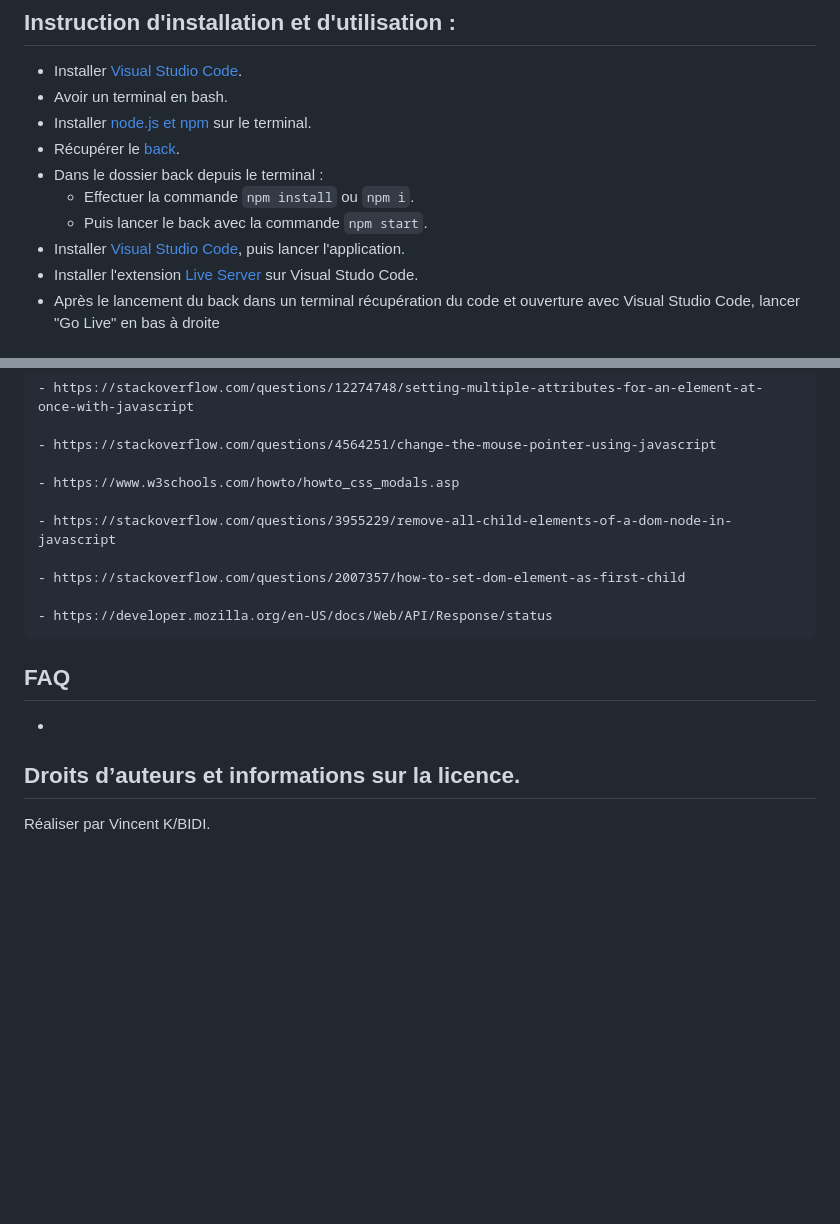
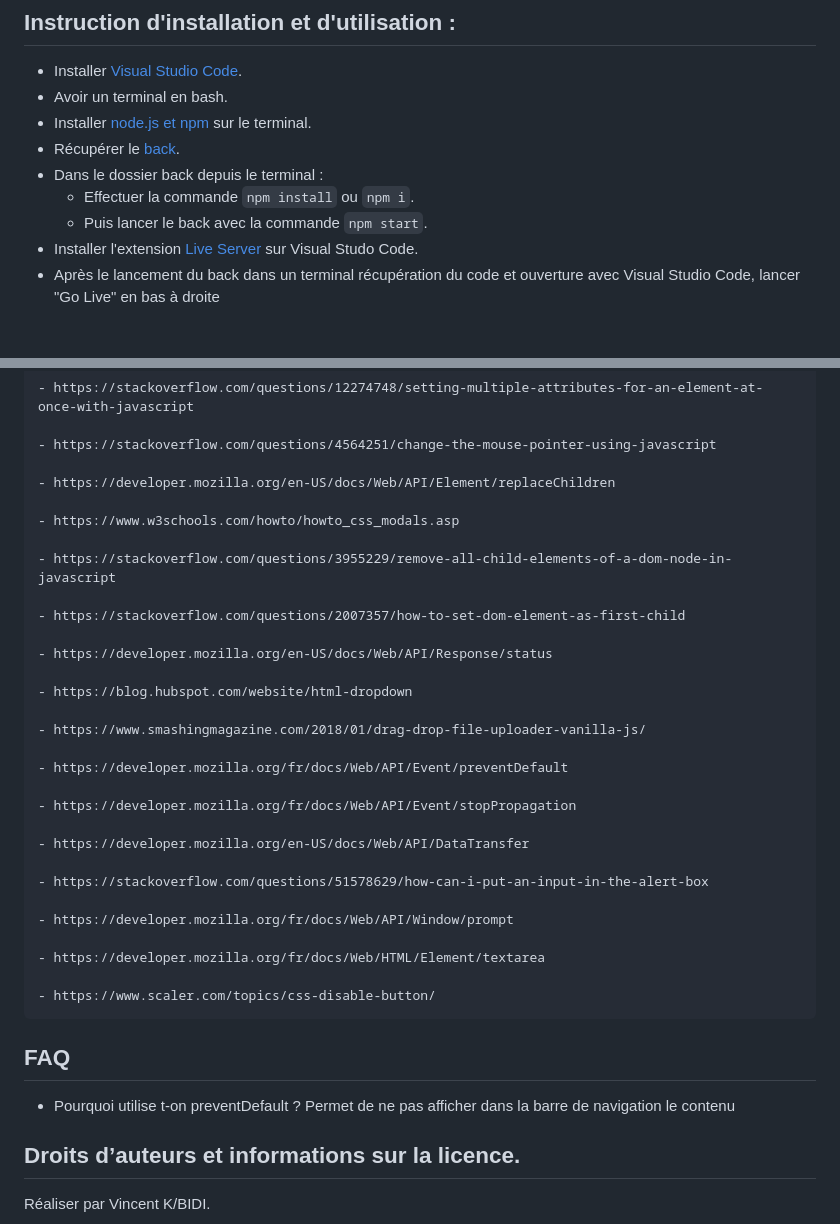
Before and after one commit to archi974/Portfolio_Architect_Interieur, a Markdown page: README.md, 2 parts joined by grey strips. GitHub-like rendering; blank space fills up the shorter version.

Commit message:
[UPDATE] new link and corrected

```diff
--- a/README.md
+++ b/README.md
@@ -41,7 +41,6 @@ Ayant terminé votre dernier projet avec un peu d'avance, vous êtes envoyé en
 - Dans le dossier back depuis le terminal :
     - Effectuer la commande `npm install` ou `npm i`.
     - Puis lancer le back avec la commande `npm start`.
-- Installer [Visual Studio Code](https://code.visualstudio.com/), puis lancer l'application.
 - Installer l'extension [Live Server](https://marketplace.visualstudio.com/items?itemName=ritwickdey.LiveServer) sur Visual Studo Code.
 - Après le lancement du back dans un terminal récupération du code et ouverture avec Visual Studio Code, lancer "Go Live" en bas à droite
 
@@ -71,6 +70,8 @@ Ayant terminé votre dernier projet avec un peu d'avance, vous êtes envoyé en
 
     - https://stackoverflow.com/questions/4564251/change-the-mouse-pointer-using-javascript
 
+    - https://developer.mozilla.org/en-US/docs/Web/API/Element/replaceChildren
+
     - https://www.w3schools.com/howto/howto_css_modals.asp
 
     - https://stackoverflow.com/questions/3955229/remove-all-child-elements-of-a-dom-node-in-javascript
@@ -79,9 +80,27 @@ Ayant terminé votre dernier projet avec un peu d'avance, vous êtes envoyé en
 
     - https://developer.mozilla.org/en-US/docs/Web/API/Response/status
 
+    - https://blog.hubspot.com/website/html-dropdown
+
+    - https://www.smashingmagazine.com/2018/01/drag-drop-file-uploader-vanilla-js/
+
+    - https://developer.mozilla.org/fr/docs/Web/API/Event/preventDefault
+
+    - https://developer.mozilla.org/fr/docs/Web/API/Event/stopPropagation
+
+    - https://developer.mozilla.org/en-US/docs/Web/API/DataTransfer
+
+    - https://stackoverflow.com/questions/51578629/how-can-i-put-an-input-in-the-alert-box
+
+    - https://developer.mozilla.org/fr/docs/Web/API/Window/prompt
+
+    - https://developer.mozilla.org/fr/docs/Web/HTML/Element/textarea
+
+    - https://www.scaler.com/topics/css-disable-button/
+
 ## FAQ
 
-  -
+  - Pourquoi utilise t-on preventDefault ? Permet de ne pas afficher dans la barre de navigation le contenu
 
 ## Droits d’auteurs et informations sur la licence.
 
```
